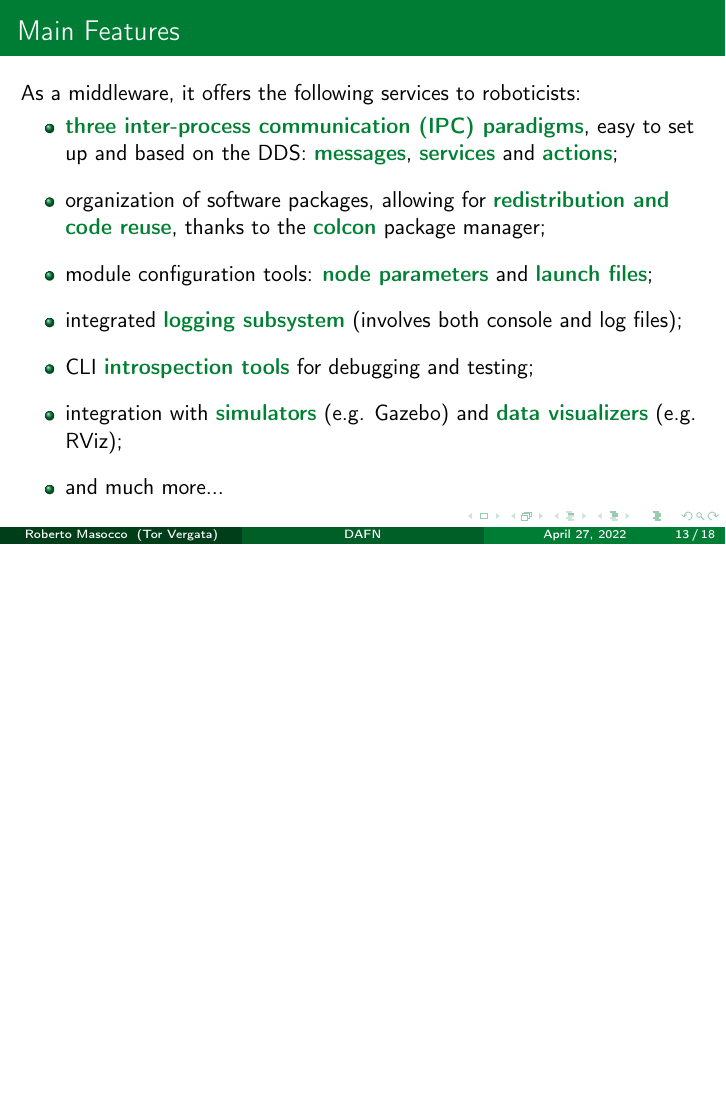
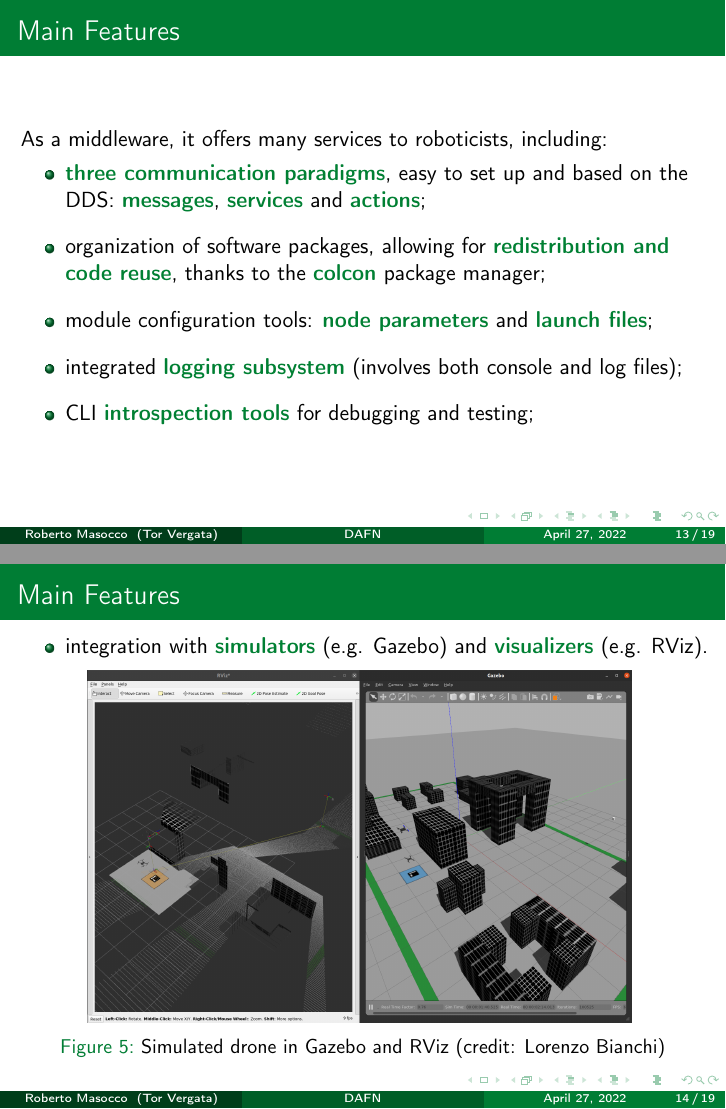
Before and after one commit to robmasocco/DAFN_ROS2_1_MiddlewareFundamentals, LaTeX slides (main.tex, which reads sections/2_ros2Overview.tex): page 15 of 21 before the commit and pages 14 and 15 of 21 after it, the two joined at a grey line, the shorter picture padded with empty space. Compiled offline with pdfLaTeX.

Commit message:
feat: finish section 2

```diff
--- a/sections/2_ros2Overview.tex
+++ b/sections/2_ros2Overview.tex
@@ -46,16 +46,25 @@
 
 % --- Main Features ---
 \begin{frame}{Main Features}
-	As a middleware, it offers the following services to roboticists:
+	As a middleware, it offers many services to roboticists, including:
 	\begin{itemize}
-		\item<1-> \textbg{three inter-process communication (IPC) paradigms}, easy to set up and based on the DDS: \textbg{messages}, \textbg{services} and \textbg{actions};
+		\item \textbg{three communication paradigms}, easy to set up and based on the DDS: \textbg{messages}, \textbg{services} and \textbg{actions};
 		\item organization of software packages, allowing for \textbg{redistribution and code reuse}, thanks to the \textbg{colcon} package manager;
-		\item<1-> module configuration tools: \textbg{node parameters} and \textbg{launch files};
-		\item<1-> integrated \textbg{logging subsystem} (involves both console and log files);
-		\item<1-> CLI \textbg{introspection tools} for debugging and testing;
-		\item<1-> integration with \textbg{simulators} (e.g. Gazebo) and \textbg{data visualizers} (e.g. RViz);
-		\item<2> and much more...
+		\item module configuration tools: \textbg{node parameters} and \textbg{launch files};
+		\item integrated \textbg{logging subsystem} (involves both console and log files);
+		\item CLI \textbg{introspection tools} for debugging and testing;
 	\end{itemize}
+\end{frame}
+\begin{frame}{Main Features}
+  \begin{itemize}
+    \item integration with \textbg{simulators} (e.g. Gazebo) and \textbg{visualizers} (e.g. RViz).
+  \end{itemize}
+  \begin{figure}
+    \centering
+    \includegraphics[scale=.147]{simulation.png}
+    \label{fig:sim}
+    \caption{Simulated drone in Gazebo and RViz (credit: Lorenzo Bianchi)}
+  \end{figure}
 \end{frame}
 
 % --- Flaws ---
```
Also changed, not shown: figs/section2/simulation.png (added), sections/2_ros2Overview.tex (2 more changed lines).
